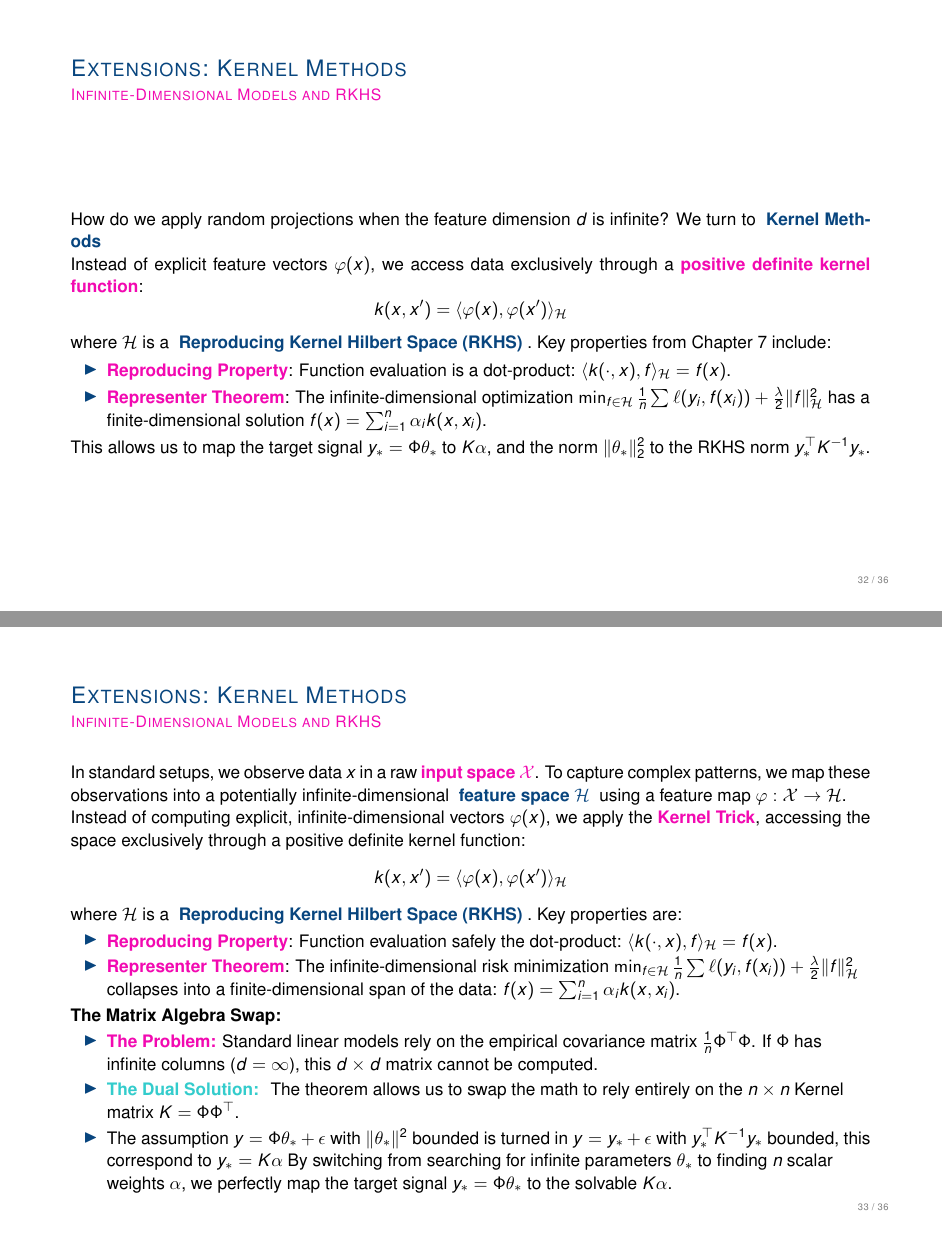
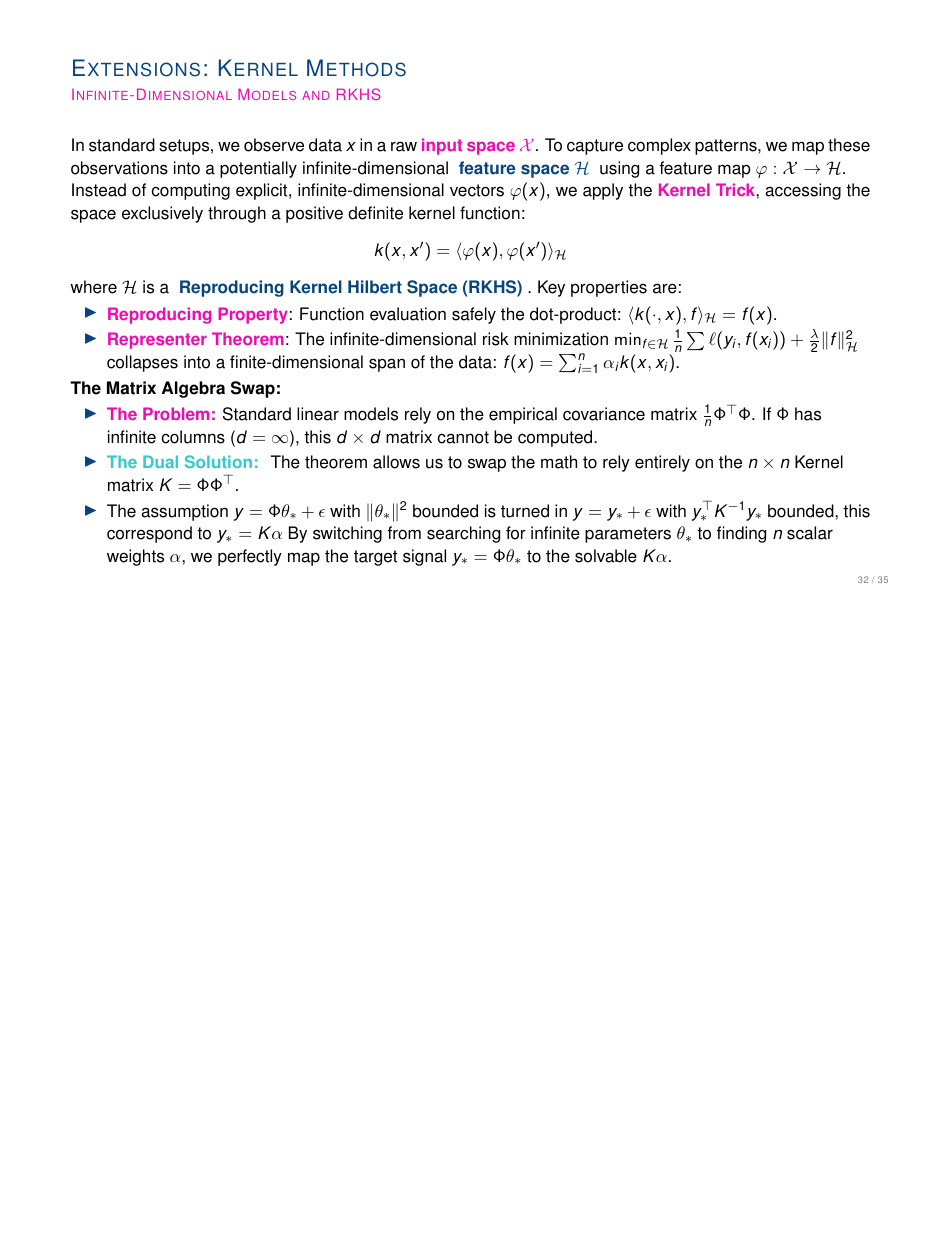
Before and after one commit to MikkiTheMouse/ML1-presentation, LaTeX slides (slides.tex): pages 33 and 34 of 37 before the commit and page 33 of 36 after it, the two joined at a grey line, the shorter picture padded with empty space. Compiled offline with pdfLaTeX.

Commit message:
Updated last slide

```diff
--- a/slides.tex
+++ b/slides.tex
@@ -413,20 +413,6 @@
 \section{Extensions: Kernel Methods}
 
 \subsection{Infinite-Dimensional Models and RKHS}
-\begin{frame}
-    How do we apply random projections when the feature dimension \(d\) is infinite? We turn to \emphasize{\textbf{Kernel Methods}}
-
-    Instead of explicit feature vectors \(\varphi(x)\), we access data exclusively through a \alert{\textbf{positive definite kernel function}}:
-    \[
-        k(x, x') = \langle \varphi(x), \varphi(x') \rangle_{\mathcal{H}}
-    \]
-    where \(\mathcal{H}\) is a \emphasize{\textbf{Reproducing Kernel Hilbert Space (RKHS)}}. Key properties from Chapter 7 include:
-    \begin{itemize}
-        \item \alert{\textbf{Reproducing Property}}: Function evaluation is a dot-product: \(\langle k(\cdot, x), f \rangle_{\mathcal{H}} = f(x)\).
-        \item \alert{\textbf{Representer Theorem}}: The infinite-dimensional optimization \(\min_{f \in \mathcal{H}} \frac{1}{n} \sum \ell(y_i, f(x_i)) + \frac{\lambda}{2} \|f\|_{\mathcal{H}}^2\) has a finite-dimensional solution \(f(x) = \sum_{i=1}^n \alpha_i k(x, x_i)\).
-    \end{itemize}
-    This allows us to map the target signal \(y_* = \Phi\theta_*\) to \(K\alpha\), and the norm \(\|\theta_*\|_2^2\) to the RKHS norm \(y_*^\top K^{-1} y_*\).
-\end{frame}
 
 \begin{frame}
     In standard setups, we observe data \(x\) in a raw \alert{\textbf{input space \(\mathcal{X}\)}}. To capture complex patterns, we map these observations into a potentially infinite-dimensional \emphasize{\textbf{feature space \(\mathcal{H}\)}} using a feature map \(\varphi: \mathcal{X} \rightarrow \mathcal{H}\).
```
Also changed, not shown: slides.tex (12 more changed lines).
